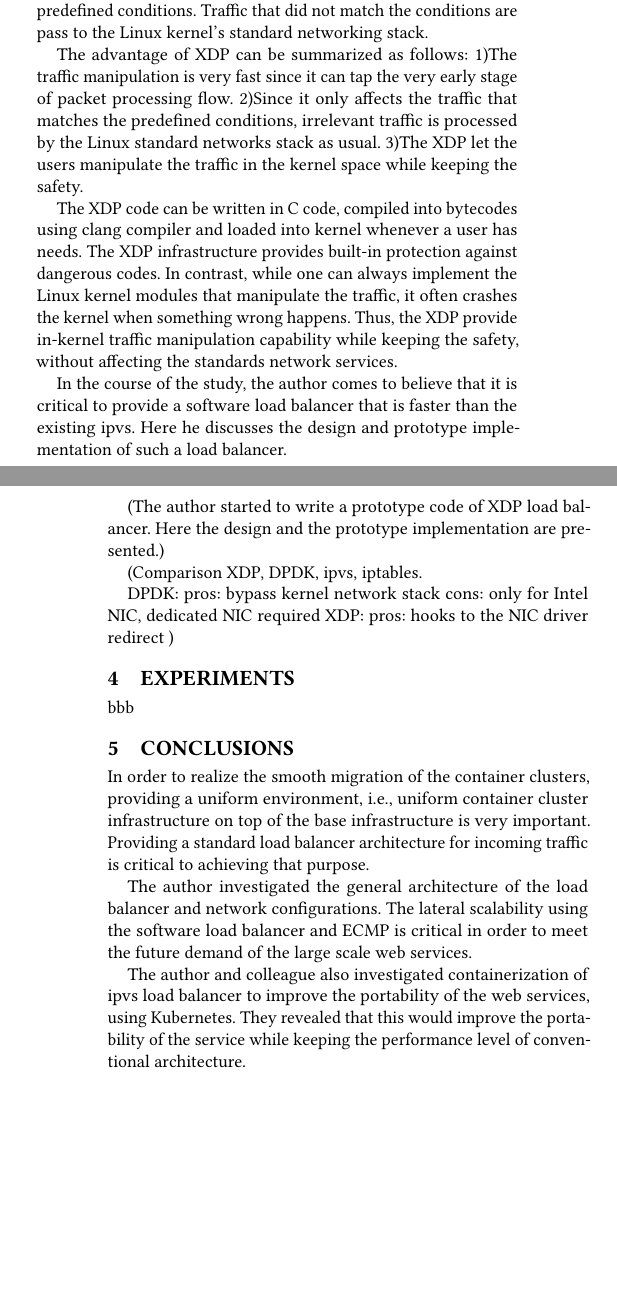
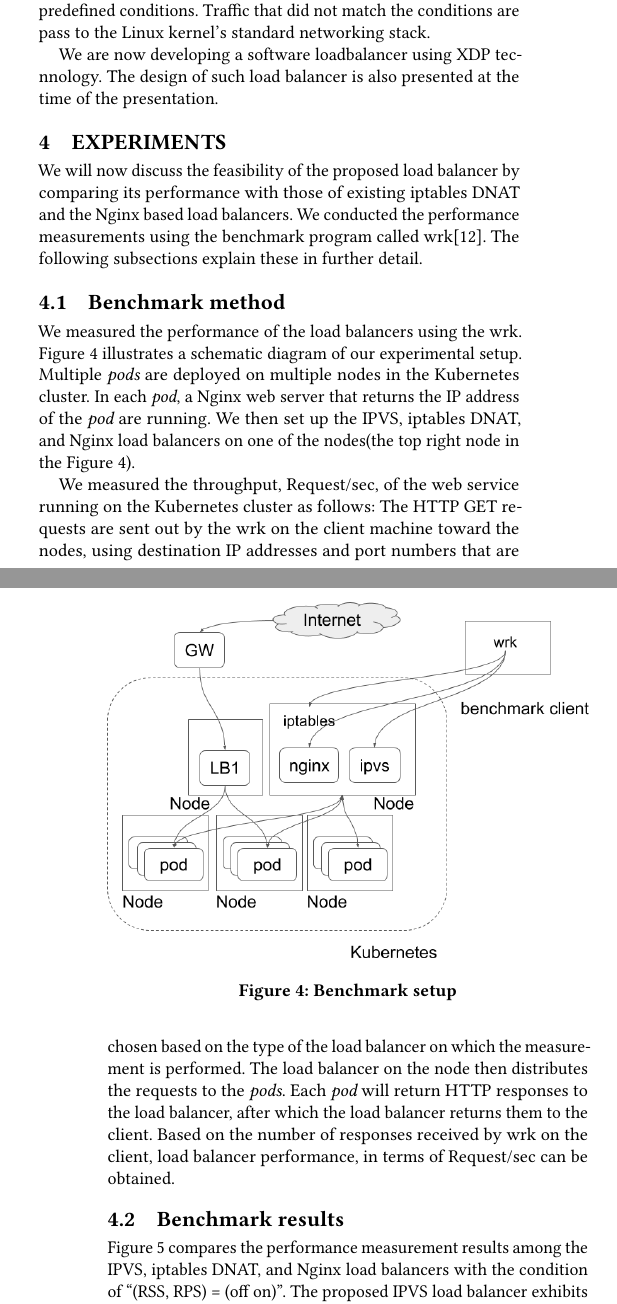
Before and after one commit to ktaka-ccmp/paperdraft02, a LaTeX paper (paper.tex, which reads body.tex): two parts of the columns of pages 3 and 4 of 4 before the commit and two parts of the columns of pages 3 and 4 of 5 after it, joined at a grey line, cut so that both start at the same text, the shorter picture padded with empty space. Compiled offline with pdfLaTeX.

Commit message:
As of 201805300003

```diff
--- a/body.tex
+++ b/body.tex
@@ -202,15 +197,41 @@ By using the XDP infrastructure, a user can write code that manipulates traffic
 It will enable a user to inject a bytecode into the kernel, let the kernel compile it into native machine code and then the code will manipulate the traffic only if it matches the predefined conditions.
 Traffic that did not match the conditions are pass to the Linux kernel's standard networking stack.
 
-The advantage of XDP can be summarized as follows:
-1)The traffic manipulation is very fast since it can tap the very early stage of packet processing flow.
-2)Since it only affects the traffic that matches the predefined conditions, irrelevant traffic is processed by the Linux standard networks stack as usual.
-3)The XDP let the users manipulate the traffic in the kernel space while keeping the safety.
+We are now developing a software loadbalancer using XDP tecnnology.
+The design of such load balancer is also presented at the time of the presentation.
 
-The XDP code can be written in C code, compiled into bytecodes using clang compiler and loaded into kernel whenever a user has needs.
-The XDP infrastructure provides built-in protection against dangerous codes.
-In contrast, while one can always implement the Linux kernel modules that manipulate the traffic, it often crashes the kernel when something wrong happens.
-Thus, the XDP provide in-kernel traffic manipulation capability while keeping the safety, without affecting the standards network services.
+\section{Experiments}\label{Experiments}
 
-In the course of the study, the author comes to believe that it is critical to provide a software load balancer that is faster than the existing ipvs.
-Here he discusses the design and prototype implementation of such a load balancer.
+We will now discuss the feasibility of the proposed load balancer by comparing
+its performance with those of existing iptables DNAT and the Nginx based load balancers.
+We conducted the performance measurements using the benchmark program called wrk\cite{Glozer2016}.
+The following subsections explain these in further detail.
+
+\subsection{Benchmark method}
+
+\begin{figure}
+\includegraphics[width=\columnwidth]{Figs/benchmark-schem}
+\caption{Benchmark setup}
+\label{fig:benchmark-schem}
+\end{figure}
+
+We measured the performance of the load balancers using the wrk.
+Figure~\ref{fig:benchmark-schem} illustrates a schematic diagram of our experimental setup.
+Multiple {\em pods} are deployed on multiple nodes in the Kubernetes cluster.
+In each {\em pod}, a Nginx web server that returns the IP address of the {\em pod} are running.
+We then set up the IPVS, iptables DNAT, and Nginx load balancers on one of the nodes(the top right node in the Figure~\ref{fig:benchmark-schem}).
+
+We measured the throughput, Request/sec, of the web service running on the Kubernetes cluster as follows:
+The HTTP GET requests are sent out by the wrk on the client machine toward the nodes,
+using destination IP addresses and port numbers that are chosen based on the type of the load balancer on which the measurement is performed.
+The load balancer on the node then distributes the requests to the {\em pods}.
+Each {\em pod} will return HTTP responses to the load balancer, after which the load balancer returns them to the client.
+Based on the number of responses received by wrk on the client,
+load balancer performance, in terms of Request/sec can be obtained.
+
+\subsection{Benchmark results}
+
+Figure~\ref{fig:IPVS-iptables-nginx_2figs} compares the performance measurement results
+among the IPVS, iptables DNAT, and Nginx load balancers
+with the condition of \enquote{(RSS, RPS) = (off on)}.
+The proposed IPVS load balancer exhibits almost equivalent performance as the existing iptables DNAT based load balancer.
@@ -216,0 +245,3 @@ Here he discusses the design and prototype implementation of such a load balance
+\begin{figure}
+\includegraphics[width=\columnwidth]{Figs/ipvs-iptables-nginx_2figs}
+\caption{IPVS and iptables comparison}
@@ -222,25 +259,2 @@ Here he discusses the design and prototype implementation of such a load balance
-(The author started to write a prototype code of XDP load balancer.
-Here the design and the prototype implementation are presented.)
-
-(Comparison XDP, DPDK, ipvs, iptables.
-
-DPDK: pros: bypass kernel network stack cons: only for Intel NIC, dedicated NIC required
-XDP: pros: hooks to the NIC driver redirect
-)
-
-\section{Experiments}\label{Experiments}
-
-bbb
-
 \section{Conclusions}\label{Conclusions}
 
-In order to realize the smooth migration of the container clusters, providing a uniform environment, i.e., uniform container cluster infrastructure on top of the base infrastructure is very important.
-Providing a standard load balancer architecture for incoming traffic is critical to achieving that purpose.
-
-The author investigated the general architecture of the load balancer and network configurations.
-The lateral scalability using the software load balancer and ECMP is critical in order to meet the future demand of the large scale web services.
-
-The author and colleague also investigated containerization of ipvs load balancer to improve the portability of the web services, using Kubernetes.
-They revealed that this would improve the portability of the service while keeping the performance level of conventional architecture.
-
-The author also started to implement a novel software load balancer using recently introduced Linux kernel's XDP infrastructure. While it is in the preliminary stage of the development, essential functions and design issues have been already clarified.
```
Also changed, not shown: Figs/benchmark-schem.png (added), Figs/ipvs-iptables-nginx_2figs.png (added), Figs/latency_cdf_rps_40pods.png (added), paper.pdf, body.tex (63 more changed lines).
